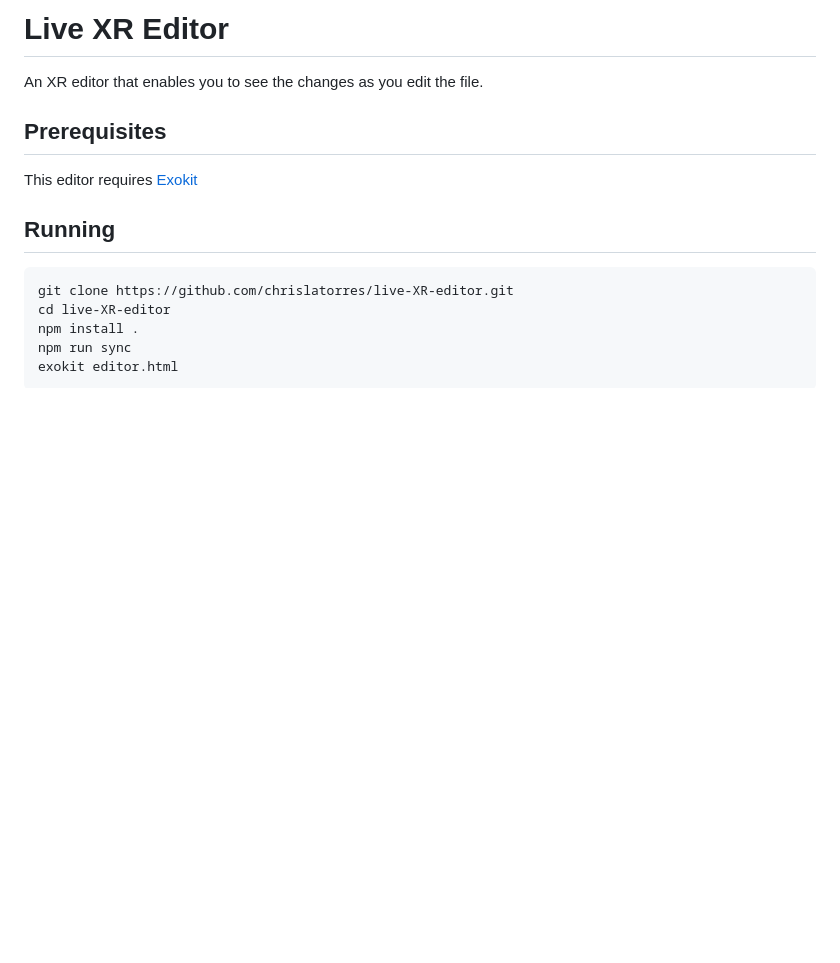
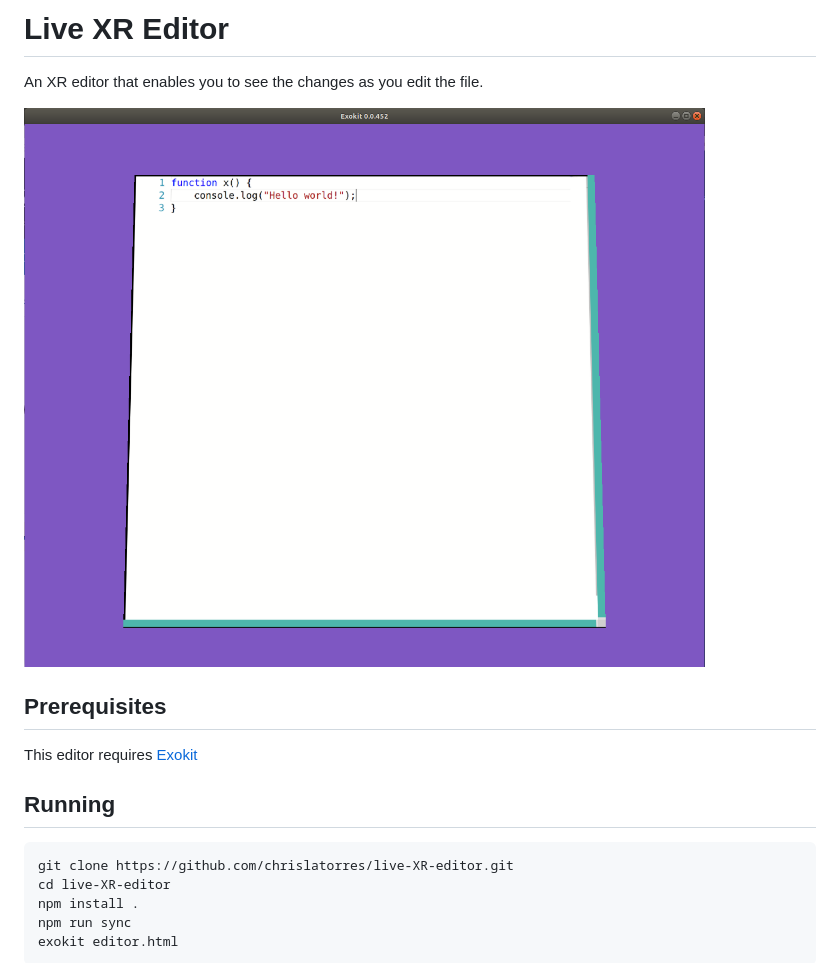
Before and after one commit to chrislatorres/live-XR-editor, a Markdown page: README.md, the part around the change. Rendered like a GitHub page; pictures changed too: img/editor.png (added); blank space fills up the shorter version.

Commit message:
add screenshot to README

```diff
--- a/README.md
+++ b/README.md
@@ -2,6 +2,8 @@
 # Live XR Editor
 
 An XR editor that enables you to see the changes as you edit the file.
+
+![Live XR Editor](https://raw.githubusercontent.com/chrislatorres/live-XR-editor/master/img/editor.png)
 
 ## Prerequisites
 This editor requires [Exokit](https://github.com/webmixedreality/exokit)
```
